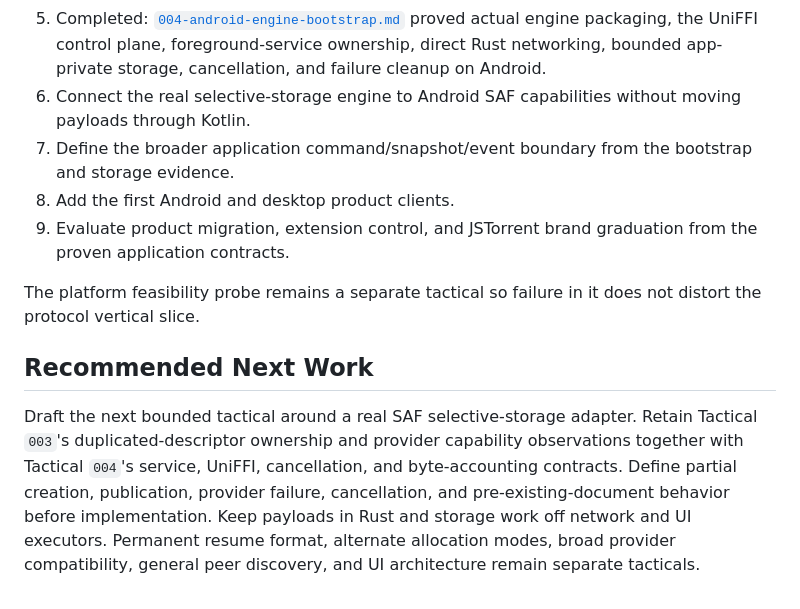
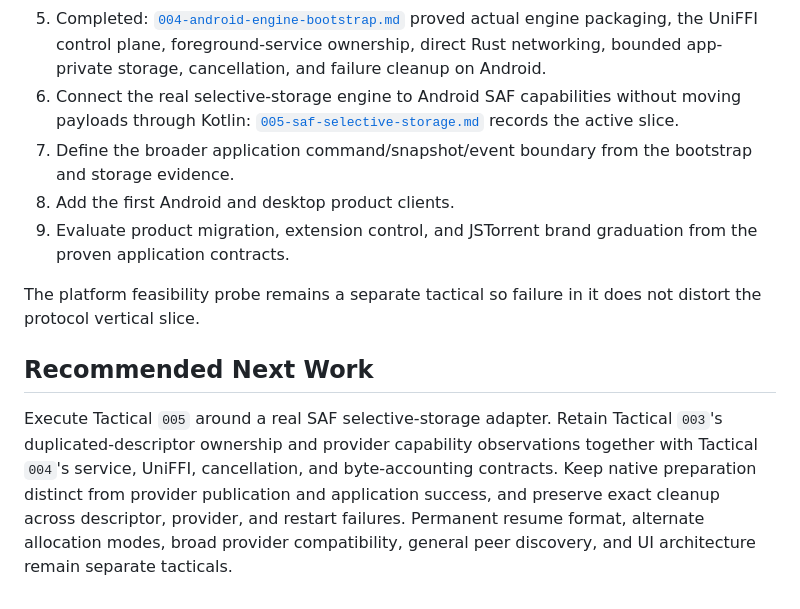
Before and after one commit to kzahel/rstorrent, a Markdown page: docs/topics/product-direction.md, the part around the change. Drawn GitHub-style.

```diff
--- a/docs/topics/product-direction.md
+++ b/docs/topics/product-direction.md
@@ -256,7 +256,9 @@ This is recommended direction beyond the accepted first slice:
    foreground-service ownership, direct Rust networking, bounded app-private
    storage, cancellation, and failure cleanup on Android.
 6. Connect the real selective-storage engine to Android SAF capabilities
-   without moving payloads through Kotlin.
+   without moving payloads through Kotlin:
+   [`005-saf-selective-storage.md`](../tactical/005-saf-selective-storage.md)
+   records the active slice.
 7. Define the broader application command/snapshot/event boundary from the
    bootstrap and storage evidence.
 8. Add the first Android and desktop product clients.
@@ -268,12 +270,11 @@ does not distort the protocol vertical slice.
 
 ## Recommended Next Work
 
-Draft the next bounded tactical around a real SAF selective-storage adapter.
-Retain Tactical `003`'s duplicated-descriptor ownership and provider
-capability observations together with Tactical `004`'s service, UniFFI,
-cancellation, and byte-accounting contracts. Define partial creation,
-publication, provider failure, cancellation, and pre-existing-document
-behavior before implementation. Keep payloads in Rust and storage work off
-network and UI executors. Permanent resume format, alternate allocation
-modes, broad provider compatibility, general peer discovery, and UI
-architecture remain separate tacticals.
+Execute Tactical `005` around a real SAF selective-storage adapter. Retain
+Tactical `003`'s duplicated-descriptor ownership and provider capability
+observations together with Tactical `004`'s service, UniFFI, cancellation, and
+byte-accounting contracts. Keep native preparation distinct from provider
+publication and application success, and preserve exact cleanup across
+descriptor, provider, and restart failures. Permanent resume format, alternate
+allocation modes, broad provider compatibility, general peer discovery, and
+UI architecture remain separate tacticals.
```
Also changed, not shown: DEVELOPMENT.md (+10 -4 lines), docs/tactical/005-saf-selective-storage.md (added, +344 -0 lines).
